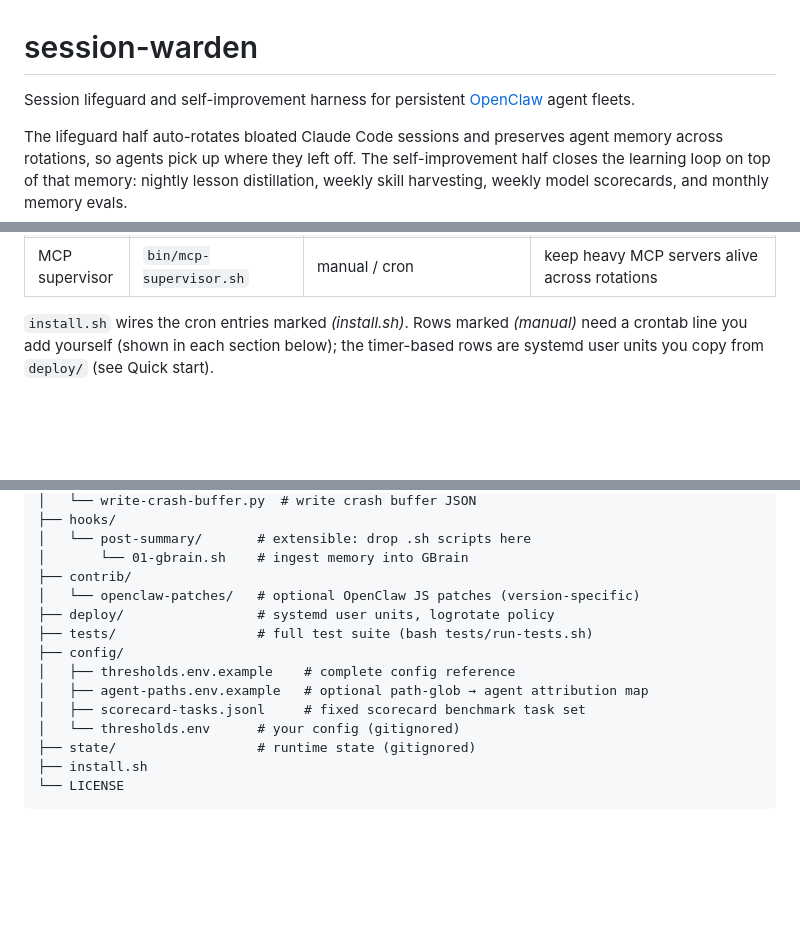
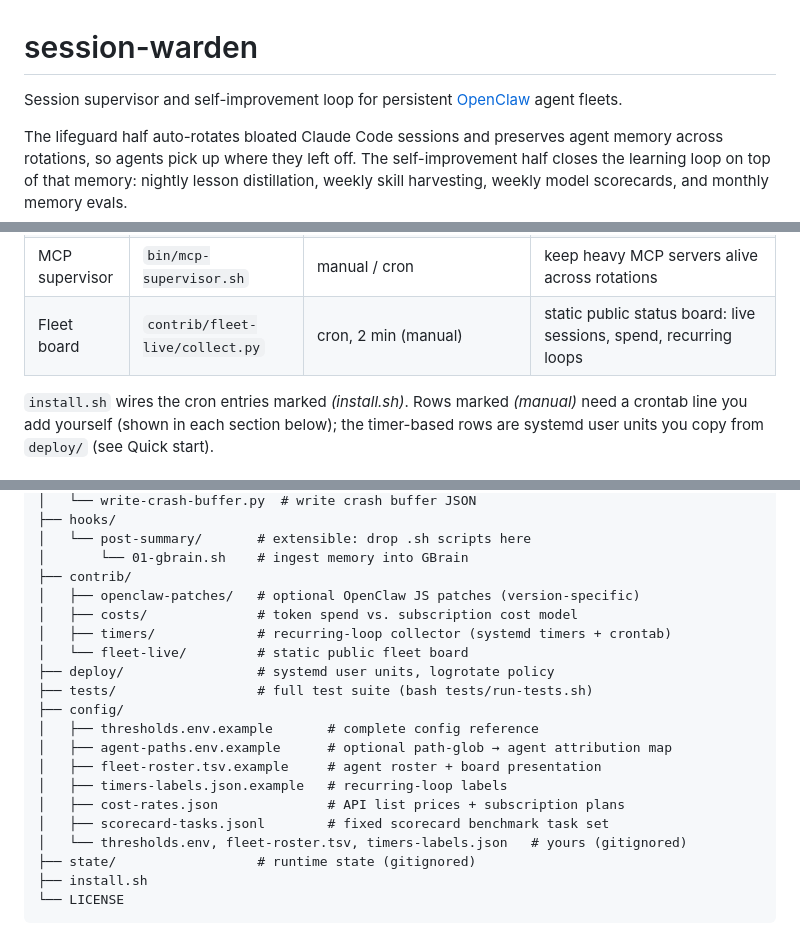
Before and after one commit to Ani-HQ/session-warden, a Markdown page: README.md, 3 parts joined by grey strips. GitHub-like rendering; blank space fills up the shorter version.

```diff
--- a/README.md
+++ b/README.md
@@ -1,6 +1,6 @@
 # session-warden
 
-Session lifeguard and self-improvement harness for persistent [OpenClaw](https://github.com/openclaw/openclaw) agent fleets.
+Session supervisor and self-improvement loop for persistent [OpenClaw](https://github.com/openclaw/openclaw) agent fleets.
 
 The lifeguard half auto-rotates bloated Claude Code sessions and preserves agent memory across rotations, so agents pick up where they left off. The self-improvement half closes the learning loop on top of that memory: nightly lesson distillation, weekly skill harvesting, weekly model scorecards, and monthly memory evals.
 
@@ -53,6 +53,7 @@ The agent comes back online in under a second, knowing what it was doing.
 | Model scorecard | `bin/scorecard.sh` | weekly Sat 06:00 (`deploy/scorecard.timer`) | fixed benchmark across models, blind-judged |
 | Memory evals | `bin/eval-memory.sh` | monthly 1st 07:00 (`deploy/eval-memory.timer`) | replay fixed cases against current memory; pass-rate delta is the regression signal |
 | MCP supervisor | `bin/mcp-supervisor.sh` | manual / cron | keep heavy MCP servers alive across rotations |
+| Fleet board | `contrib/fleet-live/collect.py` | cron, 2 min (manual) | static public status board: live sessions, spend, recurring loops |
 
 `install.sh` wires the cron entries marked *(install.sh)*. Rows marked *(manual)* need a crontab line you add yourself (shown in each section below); the timer-based rows are systemd user units you copy from `deploy/` (see Quick start).
 
@@ -465,14 +466,20 @@ session-warden/
 │   └── post-summary/       # extensible: drop .sh scripts here
 │       └── 01-gbrain.sh    # ingest memory into GBrain
 ├── contrib/
-│   └── openclaw-patches/   # optional OpenClaw JS patches (version-specific)
+│   ├── openclaw-patches/   # optional OpenClaw JS patches (version-specific)
+│   ├── costs/              # token spend vs. subscription cost model
+│   ├── timers/             # recurring-loop collector (systemd timers + crontab)
+│   └── fleet-live/         # static public fleet board
 ├── deploy/                 # systemd user units, logrotate policy
 ├── tests/                  # full test suite (bash tests/run-tests.sh)
 ├── config/
-│   ├── thresholds.env.example    # complete config reference
-│   ├── agent-paths.env.example   # optional path-glob → agent attribution map
-│   ├── scorecard-tasks.jsonl     # fixed scorecard benchmark task set
-│   └── thresholds.env      # your config (gitignored)
+│   ├── thresholds.env.example       # complete config reference
+│   ├── agent-paths.env.example      # optional path-glob → agent attribution map
+│   ├── fleet-roster.tsv.example     # agent roster + board presentation
+│   ├── timers-labels.json.example   # recurring-loop labels
+│   ├── cost-rates.json              # API list prices + subscription plans
+│   ├── scorecard-tasks.jsonl        # fixed scorecard benchmark task set
+│   └── thresholds.env, fleet-roster.tsv, timers-labels.json   # yours (gitignored)
 ├── state/                  # runtime state (gitignored)
 ├── install.sh
 └── LICENSE
```
Also changed, not shown: other parts of README.md (+32 -0 lines), docs/fleet-board.png (added).
